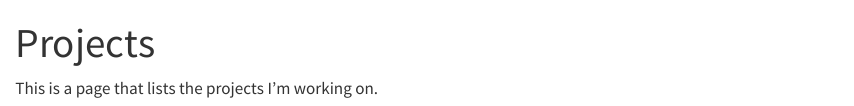
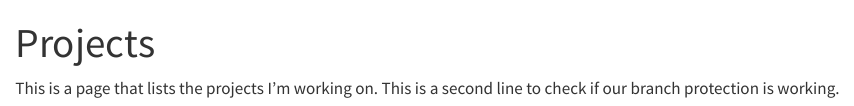
Before and after one commit to Jared-Adam/wesbite, a Quarto document (projects.qmd): the page in a window 1100 px wide, from its top. Rendered offline with R 4.5, knitr and Pandoc in place of Quarto, with nearby package versions.

Commit message:
Check branch protection

```diff
--- a/projects.qmd
+++ b/projects.qmd
@@ -3,3 +3,4 @@ title: "Projects"
 ---
 
 This is a page that lists the projects I'm working on.
+This is a second line to check if our branch protection is working.
```
